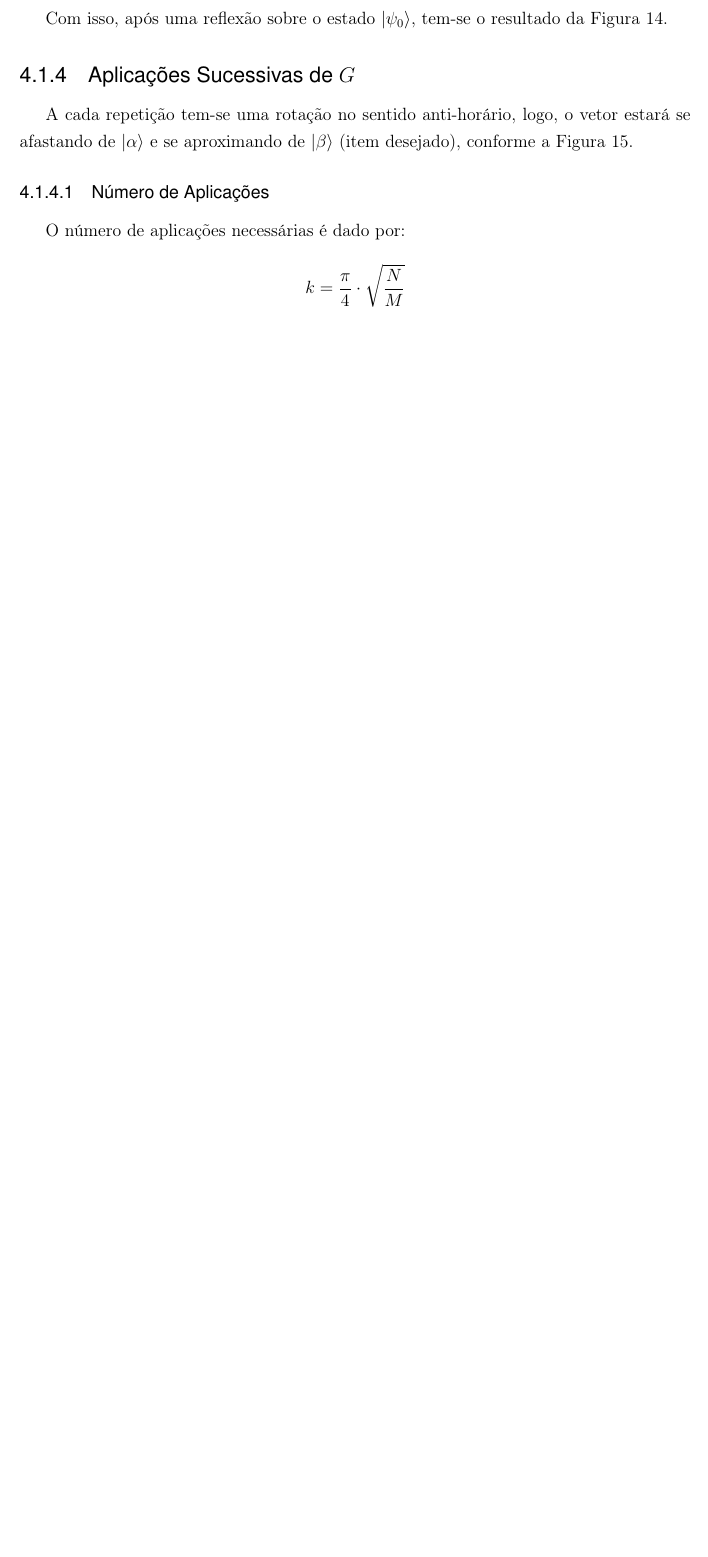
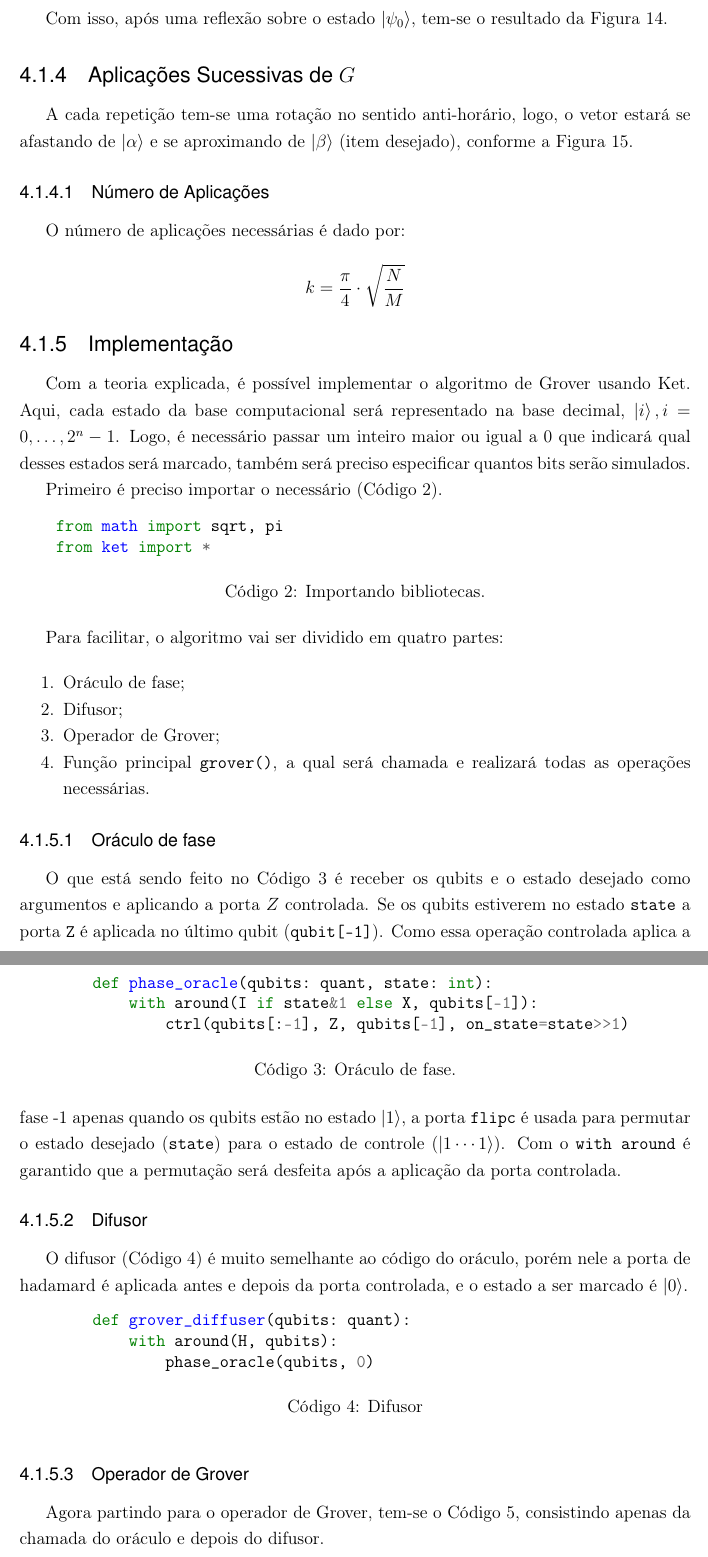
Before and after one commit to G-Carneiro/GCQ, a LaTeX thesis (report/main.tex, which reads report/chapters/alg/pratica-grover.tex): part of page 33 of 38 before the commit and two parts of pages 33 and 34 of 40 after it, the two joined at a grey line, cut so that both start at the same text, the shorter picture padded with empty space. Compiled offline with pdfLaTeX.

Commit message:
implementação de grover

```diff
--- /dev/null
+++ b/report/chapters/alg/pratica-grover.tex
@@ -0,0 +1,73 @@
+\subsection{Implementação}\label{subsec:implementacao}
+
+Com a teoria explicada, é possível implementar o algoritmo de Grover usando Ket.
+Aqui, cada estado da base computacional será representado na base decimal, \(\left| i \right\rangle, i = 0, \dots, 2^n - 1\).
+Logo, é necessário passar um inteiro maior ou igual a 0 que indicará qual desses estados será marcado, também será preciso especificar quantos bits serão simulados.
+
+Primeiro é preciso importar o necessário (\autoref{lst:import}).
+
+\begin{listing}[!htb]
+    \begin{minted}{python}
+    from math import sqrt, pi
+    from ket import *
+    \end{minted}
+    \caption{Importando bibliotecas.}
+    \label{lst:import}
+\end{listing}
+
+Para facilitar, o algoritmo vai ser dividido em quatro partes:
+
+\begin{enumerate}
+\tightlist
+\item
+  Oráculo de fase;
+\item
+  Difusor;
+\item
+  Operador de Grover;
+\item
+  Função principal \texttt{grover()}, a qual será chamada e realizará
+  todas as operações necessárias.
+\end{enumerate}
+
+\subsubsection{Oráculo de fase}\label{subsubsec:oraculo-de-fase2}
+
+\begin{listing}[!htb]
+    \begin{minted}{python}
+        def phase_oracle(qubits: quant, state: int):
+            with around(I if state&1 else X, qubits[-1]):
+                ctrl(qubits[:-1], Z, qubits[-1], on_state=state>>1)
+    \end{minted}
+    \caption{Oráculo de fase.}
+    \label{lst:oraculo}
+\end{listing}
+
+O que está sendo feito no \autoref{lst:oraculo} é receber os qubits e o estado desejado como argumentos e aplicando a porta \(Z\) controlada.
+Se os qubits estiverem no estado \texttt{state} a porta \texttt{Z} é aplicada
+no último qubit (\texttt{qubit{[}-1{]}}).
+Como essa operação controlada aplica a fase -1 apenas quando os qubits estão no estado \(\left|1\right>\), a porta \texttt{flipc} é usada para permutar o estado desejado (\texttt{state}) para o estado de controle (\(\left|1\cdots1\right>\)).
+Com o \texttt{with\ around} é garantido que a permutação será desfeita após a aplicação da porta controlada.
+
+\subsubsection{Difusor}\label{subsubsec:difusor2}
+
+O difusor (\autoref{lst:difusor}) é muito semelhante ao código do oráculo, porém nele a porta de hadamard é aplicada antes e depois da porta controlada, e o estado a ser marcado é \(\left| 0 \right\rangle\).
+
+\begin{listing}[!htb]
+    \begin{minted}{python}
+        def grover_diffuser(qubits: quant):
+            with around(H, qubits):
+                phase_oracle(qubits, 0)
+    \end{minted}
+    \caption{Difusor}
+    \label{lst:difusor}
+\end{listing}
+
+\subsubsection{Operador de Grover}\label{subsubsec:operador-de-grover}
+
+Agora partindo para o operador de Grover, tem-se o \autoref{lst:grover}, consistindo apenas da chamada do oráculo e depois do difusor.
+
+\begin{listing}[!htb]
+    \begin{minted}{python}
+        def grover_operator(qubits: quant, state: int):
+            phase_oracle(qubits, state)
+            grover_diffuser(qubits)
```
Also changed, not shown: report/beforetext/beforetext.tex (+1 -1 lines), report/chapters/alg/grover.tex (+3 -1 lines), report/chapters/dev/dev.tex (+1 -1 lines), report/main.pdf, report/chapters/alg/pratica-grover.tex (65 more changed lines).
